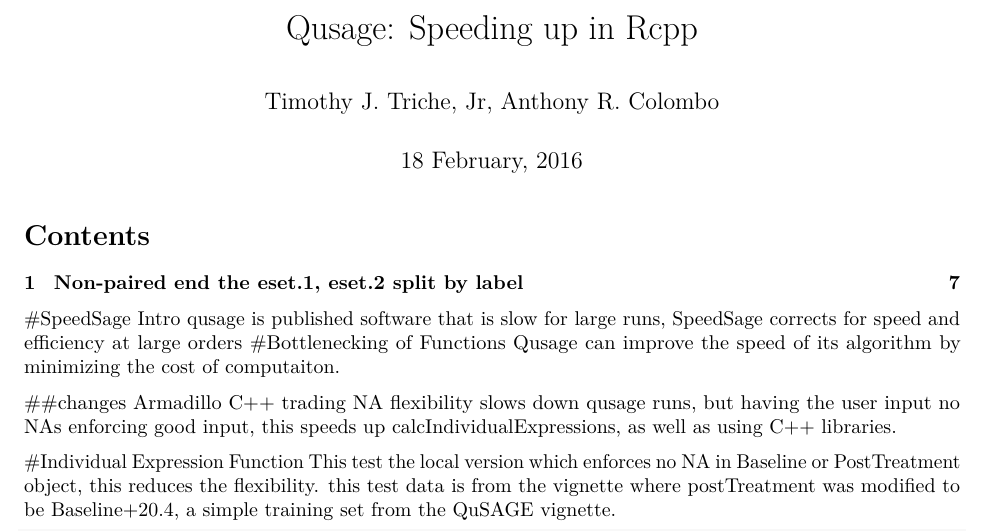
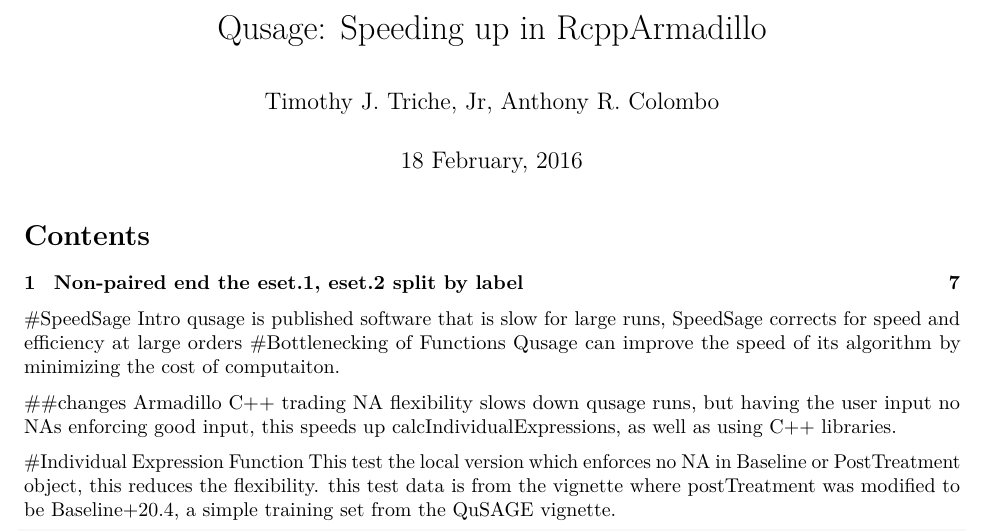
Before and after one commit to arcolombo/junk, an R Markdown document (vignettes/CIE.Arm.Rmd): part of page 1 of 9, cut so that both start at the same text. Rendered offline with R 4.5, knitr and Pandoc, then LaTeX, with nearby package versions; code that draws random numbers runs with fixed seeds of ours; some code elsewhere in the file could not run offline.

Commit message:
adding line

```diff
--- a/vignettes/CIE.Arm.Rmd
+++ b/vignettes/CIE.Arm.Rmd
@@ -1,5 +1,5 @@
 ---
-title: "Qusage: Speeding up in Rcpp"
+title: "Qusage: Speeding up in RcppArmadillo"
 author:  "Timothy J. Triche, Jr, Anthony R. Colombo"
 output:
     pdf_document:
```
